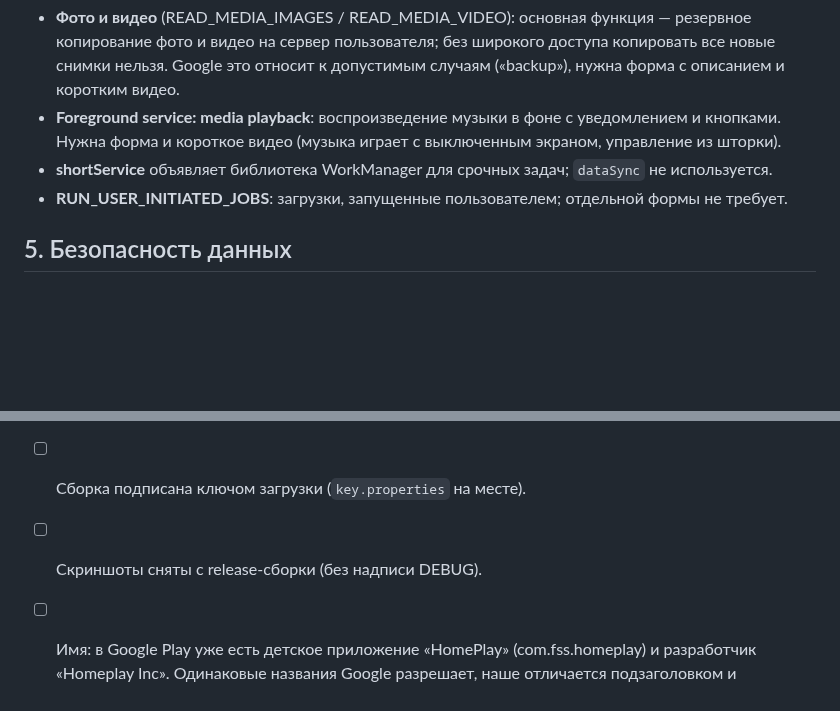
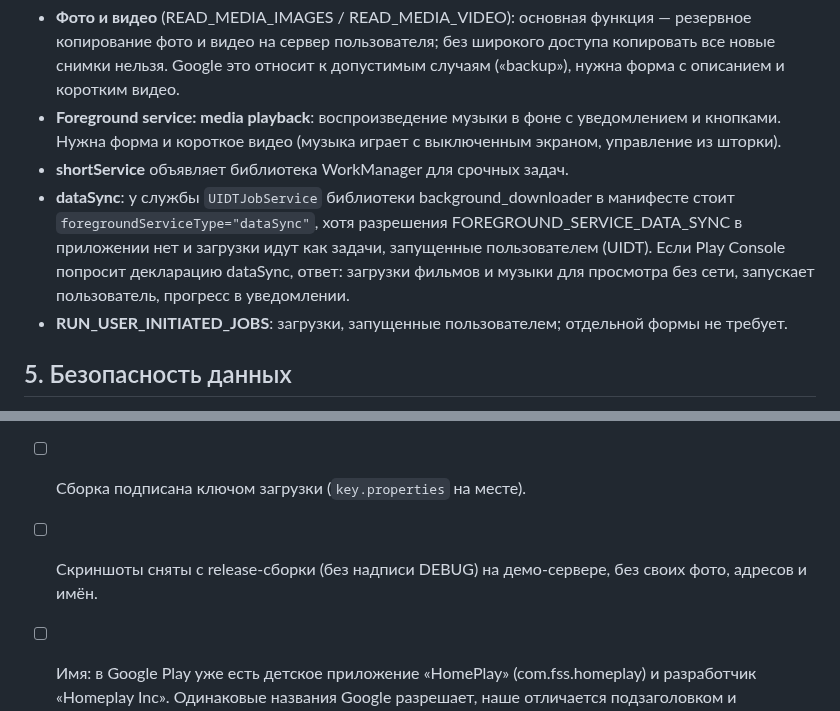
Before and after one commit to 3dengineering01-star/Homeplayer, a Markdown page: docs/play/README.md, 2 parts joined by grey strips. Rendered like a GitHub page; blank space fills up the shorter version.

Commit message:
Инструкция Google Play: служба dataSync загрузок, скриншоты на демо-сервере
Co-Authored-By: Claude Opus 5.5 <noreply@anthropic.com>
Claude-Session: https://claude.ai/code/session_01BShorsEi6z16Eonafx9wvG

```diff
--- a/docs/play/README.md
+++ b/docs/play/README.md
@@ -74,7 +74,11 @@ address → sign in → open a library».
   допустимым случаям («backup»), нужна форма с описанием и коротким видео.
 - **Foreground service: media playback**: воспроизведение музыки в фоне с уведомлением и кнопками. Нужна
   форма и короткое видео (музыка играет с выключенным экраном, управление из шторки).
-- **shortService** объявляет библиотека WorkManager для срочных задач; `dataSync` не используется.
+- **shortService** объявляет библиотека WorkManager для срочных задач.
+- **dataSync**: у службы `UIDTJobService` библиотеки background_downloader в манифесте стоит
+  `foregroundServiceType="dataSync"`, хотя разрешения FOREGROUND_SERVICE_DATA_SYNC в приложении нет и загрузки
+  идут как задачи, запущенные пользователем (UIDT). Если Play Console попросит декларацию dataSync, ответ:
+  загрузки фильмов и музыки для просмотра без сети, запускает пользователь, прогресс в уведомлении.
 - **RUN_USER_INITIATED_JOBS**: загрузки, запущенные пользователем; отдельной формы не требует.
 
 ## 5. Безопасность данных
@@ -106,7 +110,7 @@ http).
 - [ ] Демо-сервер Jellyfin доступен, вход `demo` без пароля работает.
 - [ ] Номер сборки в `pubspec.yaml` больше прежнего.
 - [ ] Сборка подписана ключом загрузки (`key.properties` на месте).
-- [ ] Скриншоты сняты с release-сборки (без надписи DEBUG).
+- [ ] Скриншоты сняты с release-сборки (без надписи DEBUG) на демо-сервере, без своих фото, адресов и имён.
 - [ ] Имя: в Google Play уже есть детское приложение «HomePlay» (com.fss.homeplay) и разработчик «Homeplay Inc».
   Одинаковые названия Google разрешает, наше отличается подзаголовком и категорией, но при продвижении бренда
   возможен спор о товарном знаке. Решить до первой публикации: идентификатор dev.homeplay.homeplay после неё
```
